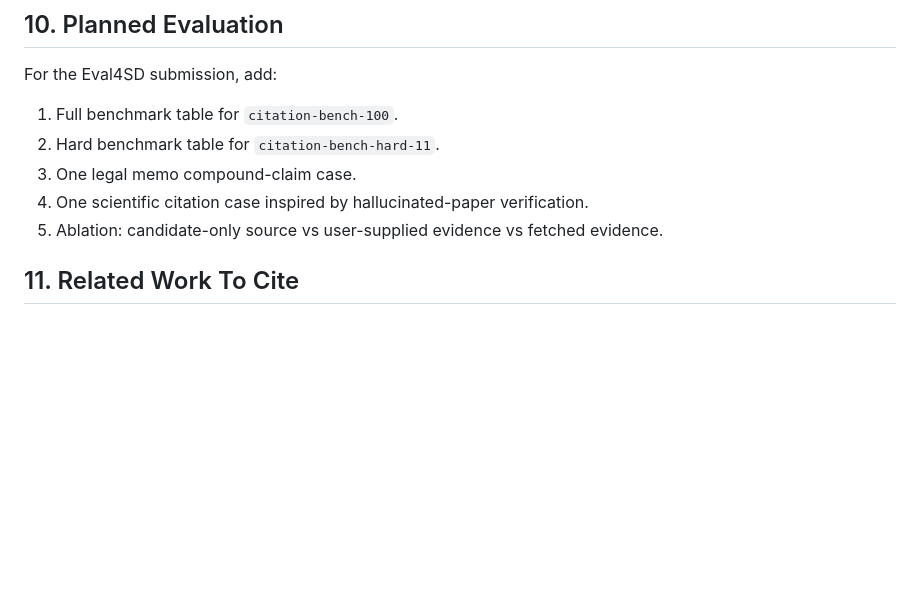
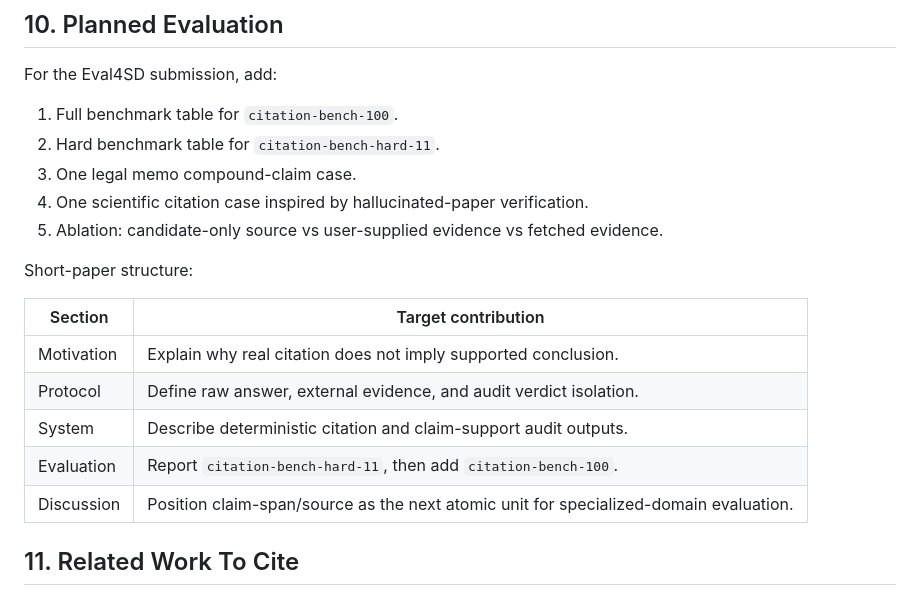
Before and after one commit to reguorier/ai-judge, a Markdown page: docs/EVAL4SD_2026_SOURCE_ISOLATED_CITATION_AUDIT_DRAFT.md, the part around one of its changes. Drawn GitHub-style; blank space fills up the shorter version.

```diff
--- a/docs/EVAL4SD_2026_SOURCE_ISOLATED_CITATION_AUDIT_DRAFT.md
+++ b/docs/EVAL4SD_2026_SOURCE_ISOLATED_CITATION_AUDIT_DRAFT.md
@@ -197,6 +239,16 @@ For the Eval4SD submission, add:
 4. One scientific citation case inspired by hallucinated-paper verification.
 5. Ablation: candidate-only source vs user-supplied evidence vs fetched evidence.
 
+Short-paper structure:
+
+| Section | Target contribution |
+|---|---|
+| Motivation | Explain why real citation does not imply supported conclusion. |
+| Protocol | Define raw answer, external evidence, and audit verdict isolation. |
+| System | Describe deterministic citation and claim-support audit outputs. |
+| Evaluation | Report `citation-bench-hard-11`, then add `citation-bench-100`. |
+| Discussion | Position claim-span/source as the next atomic unit for specialized-domain evaluation. |
+
 ## 11. Related Work To Cite
 
 - LegalCiteBench studies citation reliability in legal language models and includes citation retrieval, completion, error detection, case matching, verification, and correction.
```
Also changed, not shown: other parts of docs/EVAL4SD_2026_SOURCE_ISOLATED_CITATION_AUDIT_DRAFT.md (+43 -1 lines), growth/resonance_wave_003_eval_taxonomy_infra.md (+9 -5 lines).
